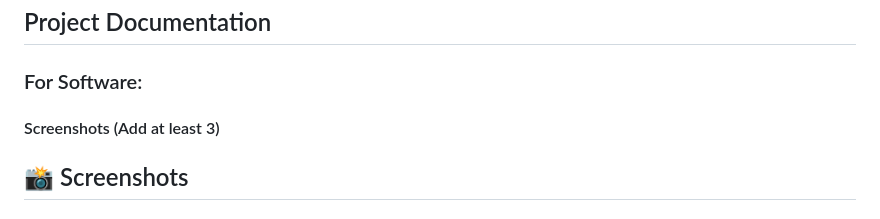
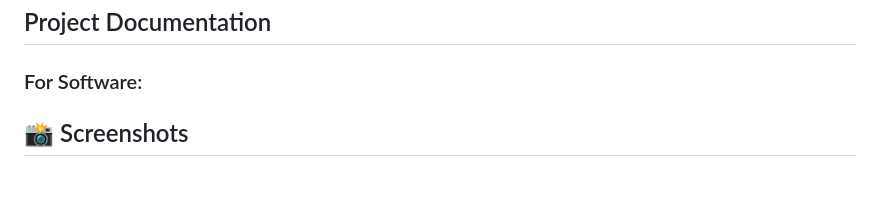
Before and after one commit to Devipriya258/thh-placement-eval, a Markdown page: README.md, the part around the change. Drawn GitHub-style; blank space fills up the shorter version.

```diff
--- a/README.md
+++ b/README.md
@@ -84,8 +84,6 @@ Open placement_assessment.html in any modern web browser.
 ## Project Documentation
 
 ### For Software:
-
-#### Screenshots (Add at least 3)
 ## 📸 Screenshots
 
 ### 1️⃣ screenshot1.png – Home Page
```
